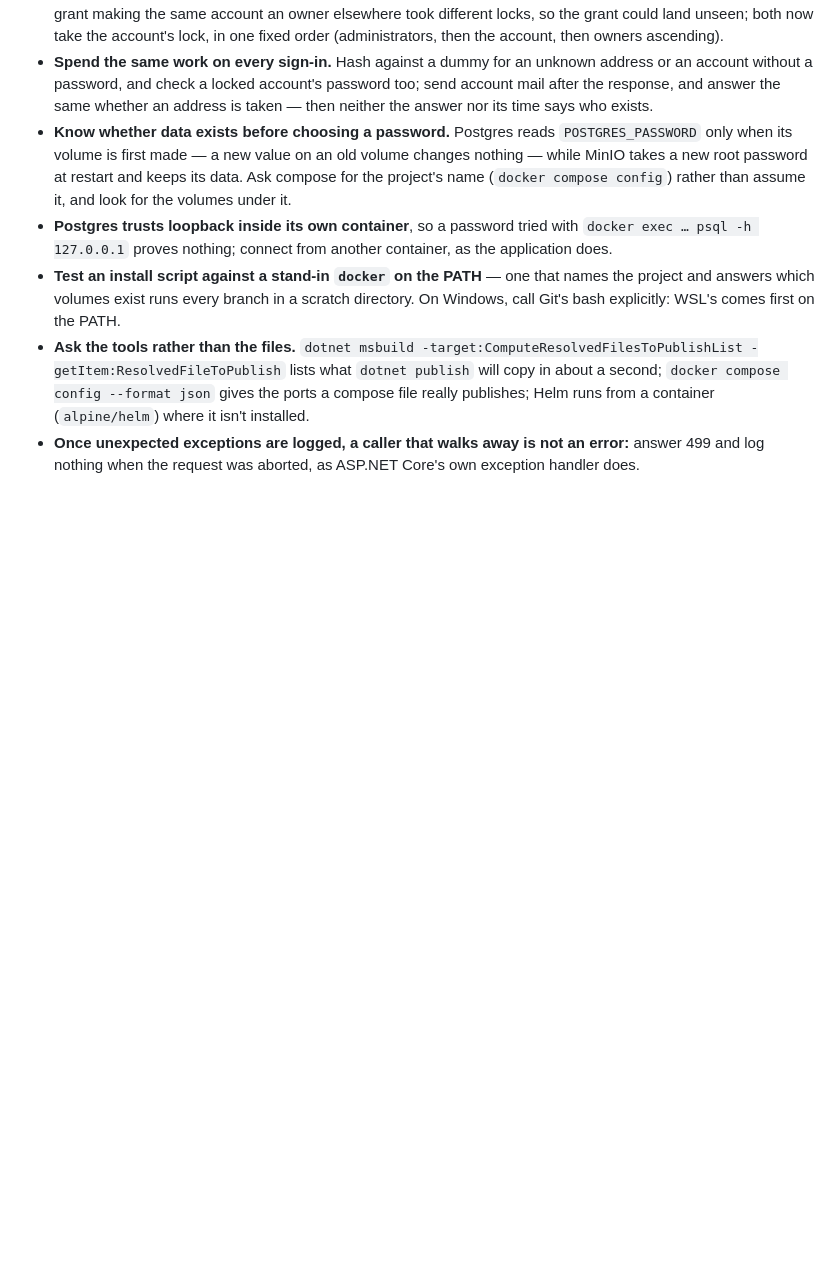
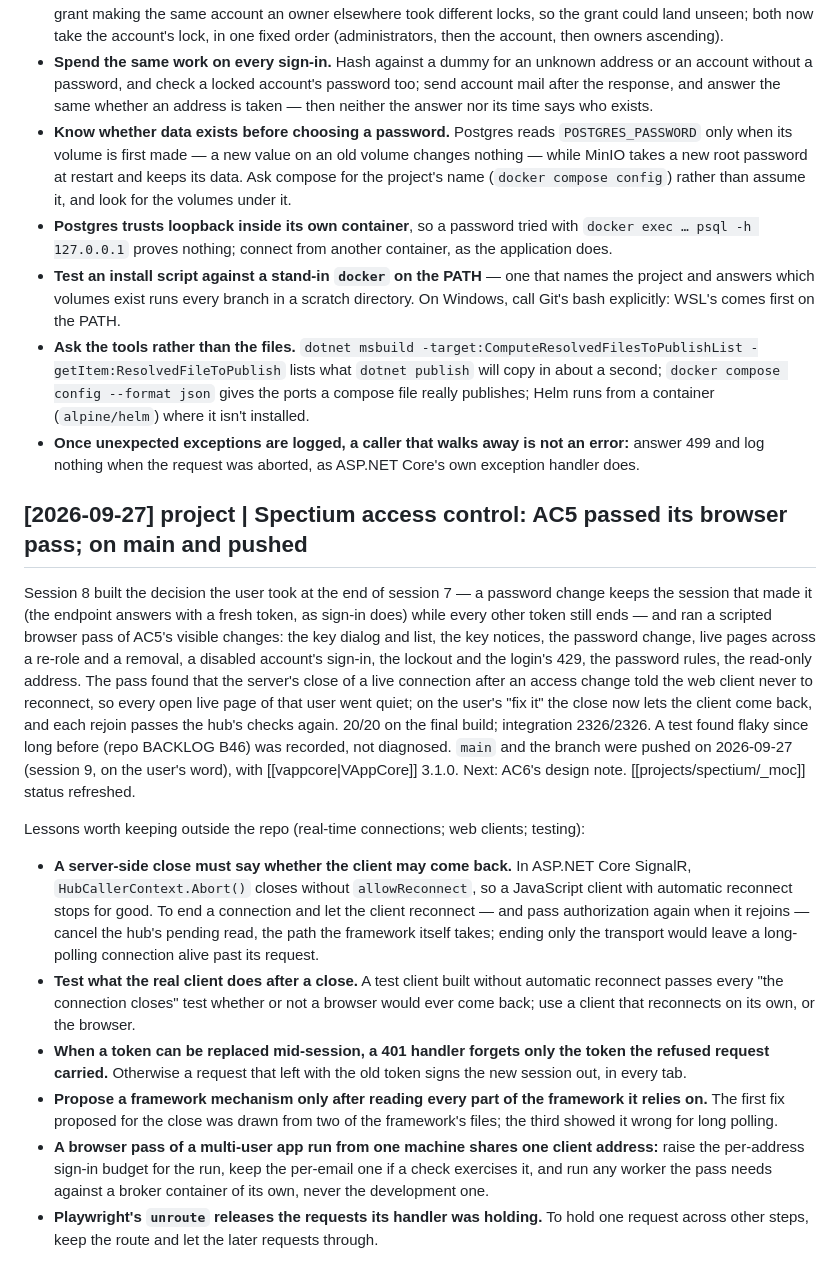
Before and after one commit to velatrix/code-brain, a Markdown page: log.md, the part around the change. Rendered like a GitHub page; blank space fills up the shorter version.

Commit message:
spectium: access control AC5 passed its browser pass, on main and pushed; session 8's lessons
Co-Authored-By: Claude Opus 5.5 (1M context) <noreply@anthropic.com>

```diff
--- a/log.md
+++ b/log.md
@@ -240,3 +240,14 @@ Lessons worth keeping outside the repo (credentials; operations; testing):
 - **Test an install script against a stand-in `docker` on the PATH** — one that names the project and answers which volumes exist runs every branch in a scratch directory. On Windows, call Git's bash explicitly: WSL's comes first on the PATH.
 - **Ask the tools rather than the files.** `dotnet msbuild -target:ComputeResolvedFilesToPublishList -getItem:ResolvedFileToPublish` lists what `dotnet publish` will copy in about a second; `docker compose config --format json` gives the ports a compose file really publishes; Helm runs from a container (`alpine/helm`) where it isn't installed.
 - **Once unexpected exceptions are logged, a caller that walks away is not an error:** answer 499 and log nothing when the request was aborted, as ASP.NET Core's own exception handler does.
+
+## [2026-09-27] project | Spectium access control: AC5 passed its browser pass; on main and pushed
+Session 8 built the decision the user took at the end of session 7 — a password change keeps the session that made it (the endpoint answers with a fresh token, as sign-in does) while every other token still ends — and ran a scripted browser pass of AC5's visible changes: the key dialog and list, the key notices, the password change, live pages across a re-role and a removal, a disabled account's sign-in, the lockout and the login's 429, the password rules, the read-only address. The pass found that the server's close of a live connection after an access change told the web client never to reconnect, so every open live page of that user went quiet; on the user's "fix it" the close now lets the client come back, and each rejoin passes the hub's checks again. 20/20 on the final build; integration 2326/2326. A test found flaky since long before (repo BACKLOG B46) was recorded, not diagnosed. `main` and the branch were pushed on 2026-09-27 (session 9, on the user's word), with [[vappcore|VAppCore]] 3.1.0. Next: AC6's design note. [[projects/spectium/_moc]] status refreshed.
+
+Lessons worth keeping outside the repo (real-time connections; web clients; testing):
+- **A server-side close must say whether the client may come back.** In ASP.NET Core SignalR, `HubCallerContext.Abort()` closes without `allowReconnect`, so a JavaScript client with automatic reconnect stops for good. To end a connection and let the client reconnect — and pass authorization again when it rejoins — cancel the hub's pending read, the path the framework itself takes; ending only the transport would leave a long-polling connection alive past its request.
+- **Test what the real client does after a close.** A test client built without automatic reconnect passes every "the connection closes" test whether or not a browser would ever come back; use a client that reconnects on its own, or the browser.
+- **When a token can be replaced mid-session, a 401 handler forgets only the token the refused request carried.** Otherwise a request that left with the old token signs the new session out, in every tab.
+- **Propose a framework mechanism only after reading every part of the framework it relies on.** The first fix proposed for the close was drawn from two of the framework's files; the third showed it wrong for long polling.
+- **A browser pass of a multi-user app run from one machine shares one client address:** raise the per-address sign-in budget for the run, keep the per-email one if a check exercises it, and run any worker the pass needs against a broker container of its own, never the development one.
+- **Playwright's `unroute` releases the requests its handler was holding.** To hold one request across other steps, keep the route and let the later requests through.
```
Also changed, not shown: projects/spectium/_moc.md (+2 -2 lines).
